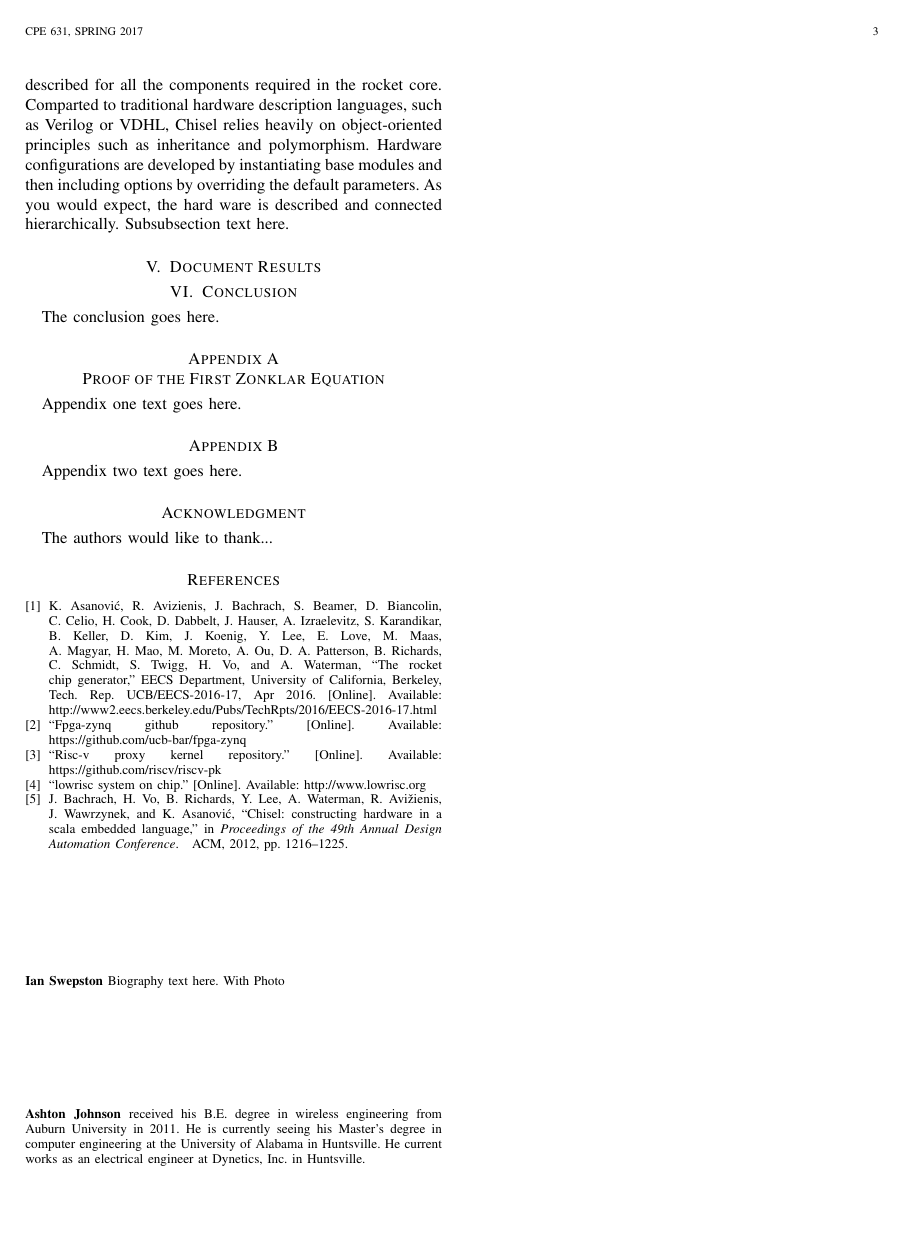
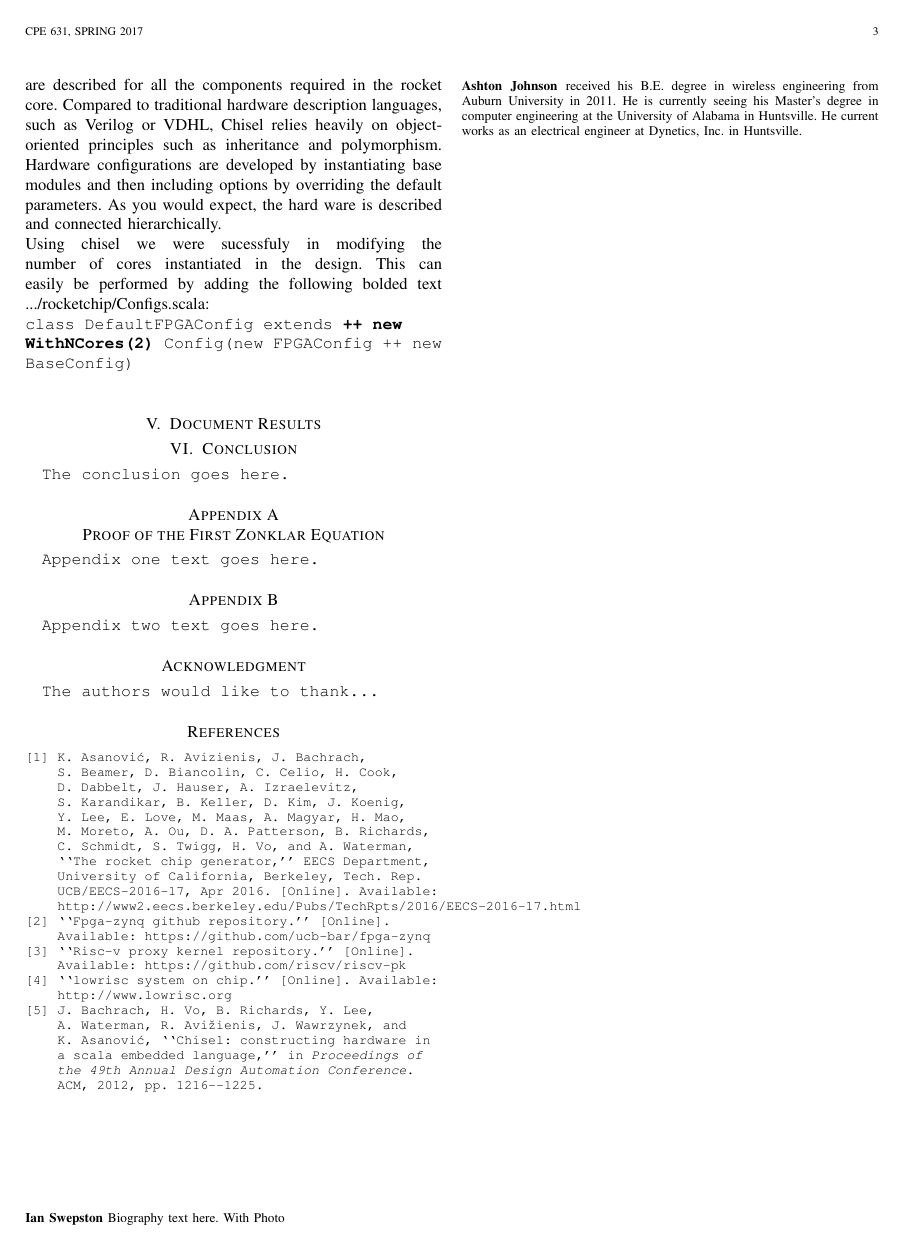
Before and after one commit to ashtonchase/cpe631_report, a LaTeX paper (cpe631.tex): page 3 of 3. Compiled offline with pdfLaTeX; a missing font is replaced by an installed copy or a similar font; a LaTeX package or settings file that is missing is left out.

Commit message:
added refernce to Configs.scala

```diff
--- a/cpe631.tex
+++ b/cpe631.tex
@@ -509,8 +509,12 @@ Upon researching further if there were similar efforts to attach peripherals to
 
 
 \section{Rocket Chip Modification}
-The Rocket Chip generator relies on a Berkeley developed language extension of the Scala programming language, called Chisel\cite{bachrach2012chisel}. Using Chisel, the functional block of hardware are described for all the components required in the rocket core. Comparted to traditional hardware description languages, such as Verilog or VDHL, Chisel relies heavily on object-oriented principles such as inheritance and polymorphism. Hardware configurations are developed by instantiating base modules and then including options by overriding the default parameters. As you would expect, the hard ware is described and connected hierarchically.
-Subsubsection text here.
+The Rocket Chip generator relies on a Berkeley developed language extension of the Scala programming language, called Chisel\cite{bachrach2012chisel}. Using Chisel, functional blocks of hardware are described for all the components required in the rocket core. Compared to traditional hardware description languages, such as Verilog or VDHL, Chisel relies heavily on object-oriented principles such as inheritance and polymorphism. Hardware configurations are developed by instantiating base modules and then including options by overriding the default parameters. As you would expect, the hard ware is described and connected hierarchically.\newline
+Using chisel we were sucessfuly in modifying the number of cores instantiated in the design. This can easily be performed by adding the following bolded text .../rocketchip/Configs.scala:
+\newline
+\tt{class DefaultFPGAConfig extends \textbf{++ new WithNCores(2)} Config(new FPGAConfig ++ new BaseConfig)}
+\newline
+
 \section{Document Results}
 
 
```
